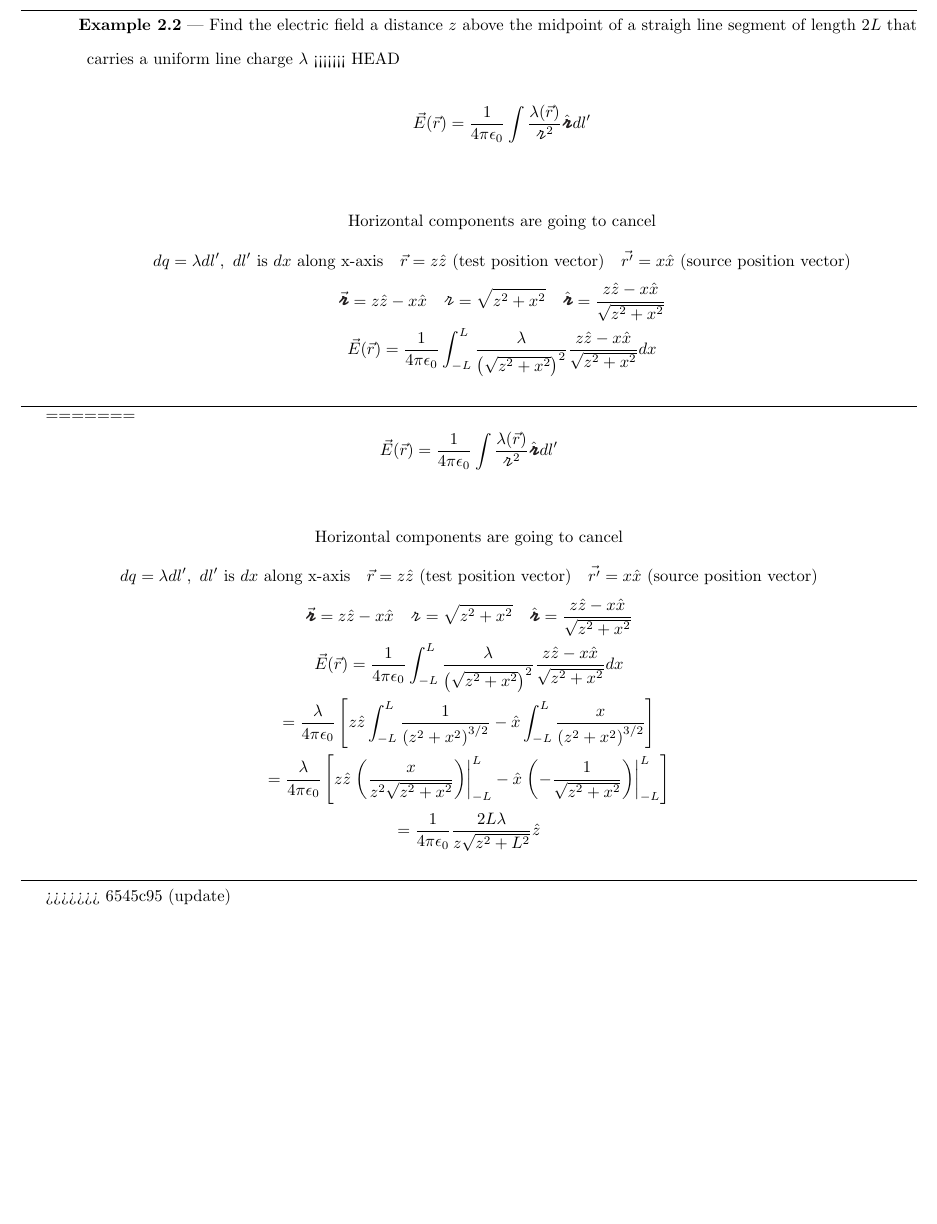
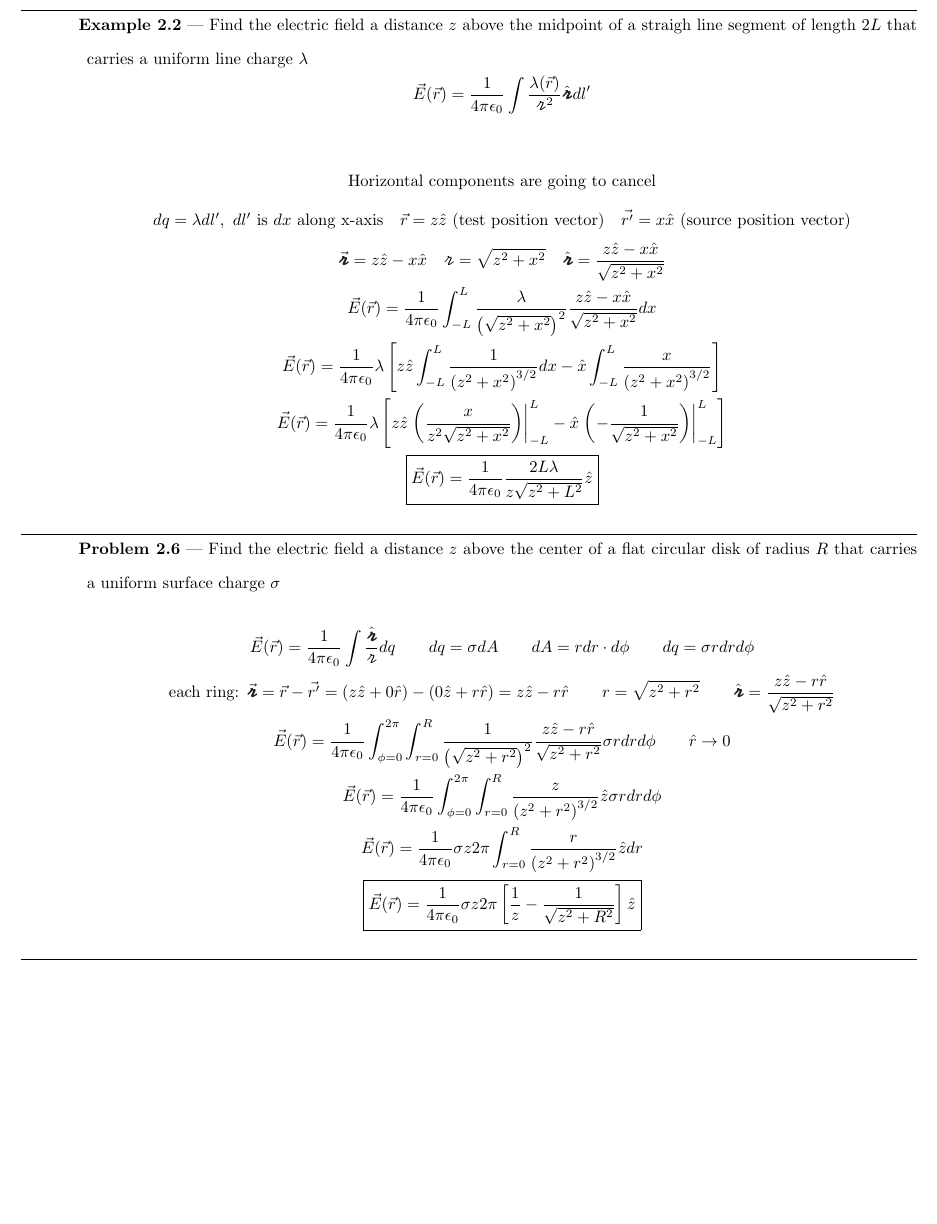
Before and after one commit to moriartyMLR/Electrostatics, a LaTeX document (Electrostatics.tex): part of page 3 of 3, cut so that both start at the same text. Compiled offline with pdfLaTeX.

Commit message:
finished example and problem 2.6

```diff
--- a/Electrostatics.tex
+++ b/Electrostatics.tex
@@ -90,7 +90,6 @@
     \hrule
     \vspace{5px}
     \subitem \textbf{Example 2.2} | Find the electric field a distance $z$ above the midpoint of a straigh line segment of length $2L$ that carries a uniform line charge $\lambda$
-<<<<<<< HEAD
     \begin{equation*}
         \vec{E} (\vec{r}) = \cc \int \frac{\lambda (\vec{r})}{\rcurs^2}\hrcurs dl'
     \end{equation*}
@@ -98,28 +97,23 @@
         \text{Horizontal components are going to cancel}\\
         dq = \lambda dl', \text{ $dl'$ is $dx$ along x-axis} \quad \vec{r} = z\hat{z} \text{ (test position vector)} \quad \vec{r'} = x\hat{x} \text{ (source position vector)}\\
         \vec{\brcurs} = z\hat{z} - x\hat{x} \quad \rcurs = \sqrt{z^2 + x^2} \quad \hrcurs = \frac{z\hat{z} - x\hat{x}}{\sqrt{z^2 + x^2}}\\
-        \vec{E} (\vec{r}) = \cc \int_{-L}^{L} \frac{\lambda}{\left(\sqrt{z^2 + x^2}\right)^2}\frac{z\hat{z} - x\hat{x}}{\sqrt{z^2 + x^2}}dx
+        \vec{E} (\vec{r}) = \cc \int_{-L}^{L} \frac{\lambda}{\left(\sqrt{z^2 + x^2}\right)^2}\frac{z\hat{z} - x\hat{x}}{\sqrt{z^2 + x^2}}dx\\
+        \vec{E} (\vec{r}) = \cc \lambda\left[z\hat{z}\int_{-L}^{L} \frac{1}{\left(z^2 + x^2\right)^{3/2}}dx - \hat{x}\int_{-L}^{L} \frac{x}{\left(z^2 + x^2\right)^{3/2}}\right]\\
+        \vec{E} (\vec{r}) = \cc \lambda\left[z\hat{z}\left.\left(\frac{x}{z^2\sqrt{z^2 + x^2}}\right)\right|_{-L}^{L} - \hat{x}\left.\left(-\frac{1}{\sqrt{z^2 + x^2}}\right)\right|_{-L}^{L}\right]\\
+        \boxed{\vec{E} (\vec{r}) = \cc\frac{2L\lambda}{z\sqrt{z^2 + L^2}}\hat{z}}
     \end{gather*}
     \hrule
     \vspace{5px}
-=======
-        \begin{equation*}
-            \vec{E} (\vec{r}) = \cc \int \frac{\lambda (\vec{r})}{\rcurs^2}\hrcurs dl'
-        \end{equation*}
+
+    \subitem \textbf{Problem 2.6} | Find the electric field a distance $z$ above the center of a flat circular disk of radius $R$ that carries a uniform surface charge $\sigma$
         \begin{gather*}
-            \text{Horizontal components are going to cancel}\\
-            dq = \lambda dl', \text{ $dl'$ is $dx$ along x-axis} \quad \vec{r} = z\hat{z} \text{ (test position vector)} \quad \vec{r'} = x\hat{x} \text{ (source position vector)}\\
-            \vec{\brcurs} = z\hat{z} - x\hat{x} \quad \rcurs = \sqrt{z^2 + x^2} \quad \hrcurs = \frac{z\hat{z} - x\hat{x}}{\sqrt{z^2 + x^2}}\\
-            \vec{E} (\vec{r}) = \cc \int_{-L}^{L} \frac{\lambda}{\left(\sqrt{z^2 + x^2}\right)^2}\frac{z\hat{z} - x\hat{x}}{\sqrt{z^2 + x^2}}dx\\
-            = \frac{\lambda}{4\pi\epsilon_0}\left[z\hat{z}\int_{-L}^{L}\frac{1}{\left(z^2+x^2\right)^{3/2}} - \hat{x}\int_{-L}^{L}\frac{x}{\left(z^2+x^2\right)^{3/2}}\right]\\
-            = \frac{\lambda}{4\pi\epsilon_0}\left[z\hat{z}\left.\left(\frac{x}{z^2\sqrt{z^2+x^2}}\right)\right|_{-L}^{L} - \hat{x}\left.\left(-\frac{1}{\sqrt{z^2+x^2}}\right)\right|_{-L}^{L}\right]\\
-            = \cc \frac{2L\lambda}{z\sqrt{z^2+L^2}}\hat{z}
+            \vec{E} (\vec{r}) = \cc \int\frac{\hrcurs}{\rcurs}dq \qquad dq = \sigma dA \qquad dA = rdr \cdot d\phi \qquad dq = \sigma rdrd\phi\\
+            \text{each ring: }\vec{\brcurs} = \vec{r} - \vec{r'} = (z\hat{z} + 0\hat{r}) - (0\hat{z} + r\hat{r}) = z\hat{z} - r\hat{r} \qquad r = \sqrt{z^2 + r^2} \qquad \hrcurs = \frac{z\hat{z} - r\hat{r}}{\sqrt{z^2 + r^2}}\\
+            \vec{E} (\vec{r}) = \cc\int_{\phi = 0}^{2\pi}\int_{r=0}^{R}\frac{1}{\left(\sqrt{z^2+r^2}\right)^2} \frac{z\hat{z} - r\hat{r}}{\sqrt{z^2 + r^2}}\sigma rdrd\phi \qquad \hat{r} \rightarrow 0\\
+            \vec{E} (\vec{r}) = \cc\int_{\phi = 0}^{2\pi}\int_{r=0}^{R}\frac{z}{\left(z^2+r^2\right)^{3/2}}\hat{z} \sigma rdrd\phi\\
+            \vec{E} (\vec{r}) = \cc\sigma z2\pi \int_{r=0}^{R}\frac{r}{\left(z^2+r^2\right)^{3/2}}\hat{z} dr\\
+            \boxed{\vec{E} (\vec{r}) = \cc\sigma z2\pi \left[\frac{1}{z}-\frac{1}{\sqrt{z^2+R^2}}\right]\hat{z}}
         \end{gather*}
-        \hrule
-        \vspace{5px}
-
-
-
->>>>>>> 6545c95 (update)
-
+    \hrule
+    \vspace{5px}
 \end{document}
```
Also changed, not shown: Electrostatics.pdf, 4 other files.
